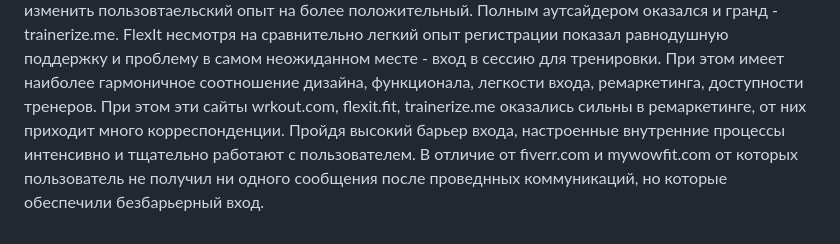
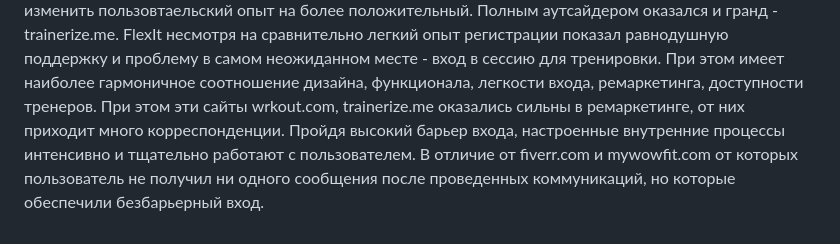
Before and after one commit to masteroleg/site, a Markdown page: meetfit.md, the part around the change. Drawn GitHub-style.

```diff
--- a/meetfit.md
+++ b/meetfit.md
@@ -193,5 +193,5 @@ wrkout.com является традиционной посадочной стр
 
    Наиболее функционально богатые сайты, с современным дизайном и перспективами развития wrkout.com, flexit.fit оказались наименее подходящими для задач исследования - быстрый поиск тренера для занятий по видеосвязи. Заложенный потенциал, по всей видимости, позволит в дальнейшем изменить пользовтаельский опыт на более положительный. Полным аутсайдером оказался и гранд - trainerize.me.
    FlexIt несмотря на сравнительно легкий опыт регистрации показал равнодушную поддержку и проблему в самом неожиданном месте - вход в сессию для тренировки. При этом имеет наиболее гармоничное соотношение дизайна, функционала, легкости входа, ремаркетинга, доступности тренеров.
-   При этом эти сайты wrkout.com, flexit.fit, trainerize.me оказались сильны в ремаркетинге, от них приходит много корреспонденции. Пройдя высокий барьер входа, настроенные внутренние процессы интенсивно и тщательно работают с пользователем.
-   В отличие от fiverr.com и mywowfit.com от которых пользователь не получил ни одного сообщения после проведнных коммуникаций, но которые обеспечили безбарьерный вход.
+   При этом эти сайты wrkout.com, trainerize.me оказались сильны в ремаркетинге, от них приходит много корреспонденции. Пройдя высокий барьер входа, настроенные внутренние процессы интенсивно и тщательно работают с пользователем.
+   В отличие от fiverr.com и mywowfit.com от которых пользователь не получил ни одного сообщения после проведенных коммуникаций, но которые обеспечили безбарьерный вход.
```
